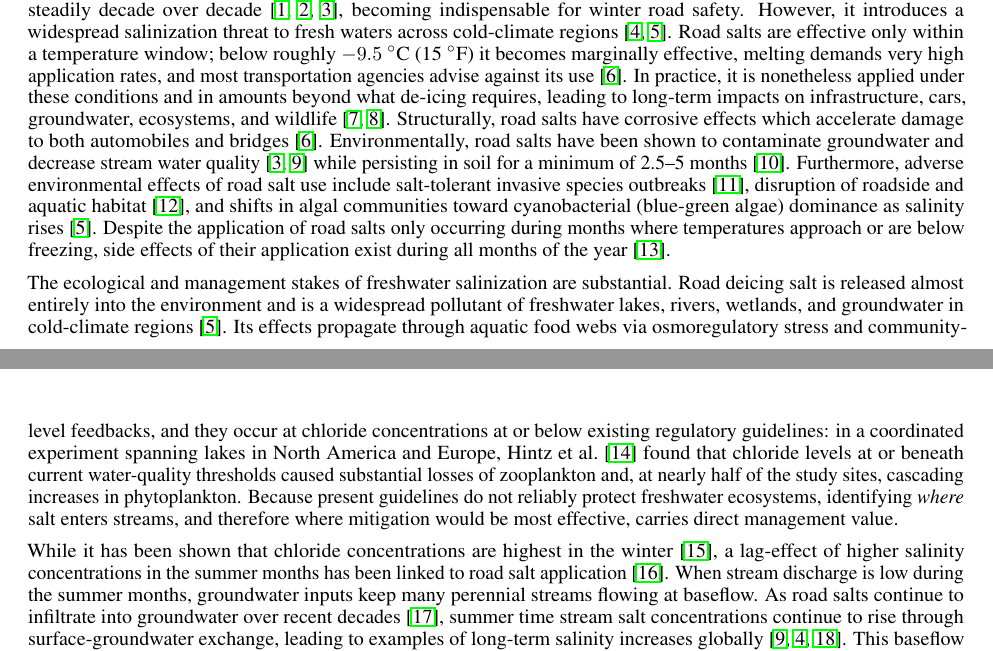
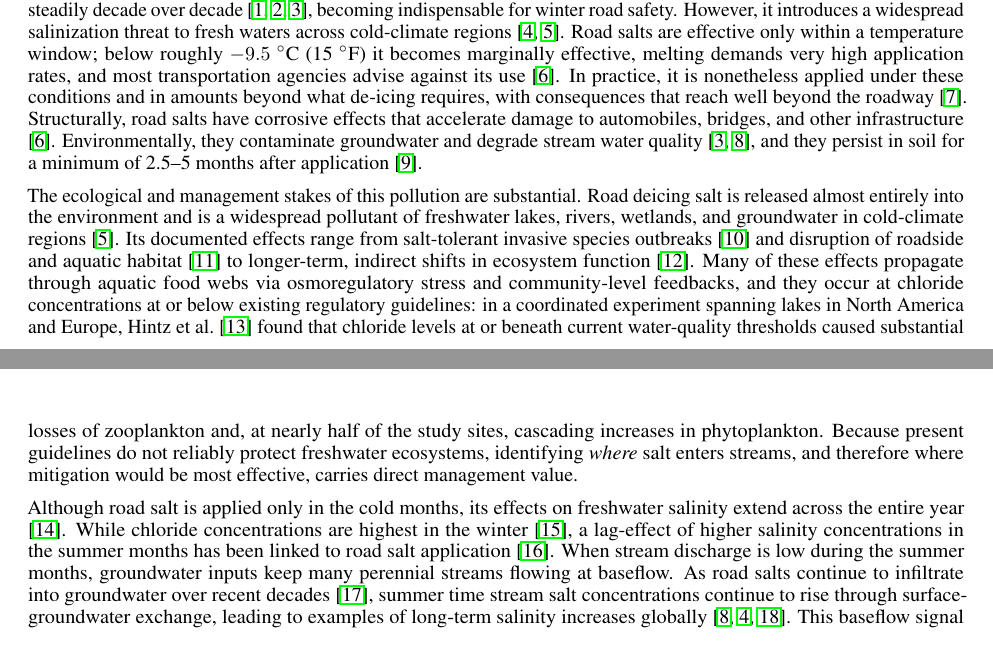
Before and after one commit to taddyb/wappingers_road_salts, a LaTeX paper (main.tex): two parts of pages 1 and 2 of 12, joined at a grey line, cut so that both start at the same text. Compiled offline with pdfLaTeX.

Commit message:
Intro P1-P2: consolidate harms vs. stakes, move year-round sentence to P3
The second half of P1 and the stakes paragraph (P2) both cataloged road
salt harms, splitting the ecological content and leaving the year-round
sentence dangling between them. Reorganized:
- P1 now covers over-application and physical/contamination harms only
  (corrosion/infrastructure, groundwater/stream contamination, soil
  persistence), ending on persistence (which also seeds the legacy theme).
- Ecological effects (invasive species, habitat, ecosystem function via
  richburg2001/forman1998/findlay2011) move into P2, so the stakes
  paragraph owns the full ecological/regulatory story; dropped the
  cyanobacteria clause as redundant with hintz2022's phytoplankton point.
- The year-round sentence (shattuck2023) moves to open P3 (baseflow),
  bridging into the winter/summer contrast.

Co-Authored-By: Claude Opus 4.8 <noreply@anthropic.com>

```diff
--- a/main.tex
+++ b/main.tex
@@ -51,11 +51,11 @@ Many streams in the northeastern U.S. have seen increased salinity in recent dec
 
 \section{Introduction}
 
-Introduced in the early 1940s as a road de-icing agent in North America and Europe, road salt's usage has climbed steadily decade over decade \citep{tiwari2018,bubeck1971,jackson2005}, becoming indispensable for winter road safety. However, it introduces a widespread salinization threat to fresh waters across cold-climate regions \citep{kaushal2005,dugan2023}. Road salts are effective only within a temperature window; below roughly $-9.5$~$^{\circ}$C (15~$^{\circ}$F) it becomes marginally effective, melting demands very high application rates, and most transportation agencies advise against its use \citep{kelting2010}. In practice, it is nonetheless applied under these conditions and in amounts beyond what de-icing requires, leading to long-term impacts on infrastructure, cars, groundwater, ecosystems, and wildlife \citep{jamshidi2020,findlay2011}. Structurally, road salts have corrosive effects which accelerate damage to both automobiles and bridges \citep{kelting2010}. Environmentally, road salts have been shown to contaminate groundwater and decrease stream water quality \citep{jackson2005,williams1999} while persisting in soil for a minimum of 2.5--5 months \citep{robinson2017}. Furthermore, adverse environmental effects of road salt use include salt-tolerant invasive species outbreaks \citep{richburg2001}, disruption of roadside and aquatic habitat \citep{forman1998}, and shifts in algal communities toward cyanobacterial (blue-green algae) dominance as salinity rises \citep{dugan2023}. Despite the application of road salts only occurring during months where temperatures approach or are below freezing, side effects of their application exist during all months of the year \citep{shattuck2023}.
+Introduced in the early 1940s as a road de-icing agent in North America and Europe, road salt's usage has climbed steadily decade over decade \citep{tiwari2018,bubeck1971,jackson2005}, becoming indispensable for winter road safety. However, it introduces a widespread salinization threat to fresh waters across cold-climate regions \citep{kaushal2005,dugan2023}. Road salts are effective only within a temperature window; below roughly $-9.5$~$^{\circ}$C (15~$^{\circ}$F) it becomes marginally effective, melting demands very high application rates, and most transportation agencies advise against its use \citep{kelting2010}. In practice, it is nonetheless applied under these conditions and in amounts beyond what de-icing requires, with consequences that reach well beyond the roadway \citep{jamshidi2020}. Structurally, road salts have corrosive effects that accelerate damage to automobiles, bridges, and other infrastructure \citep{kelting2010}. Environmentally, they contaminate groundwater and degrade stream water quality \citep{jackson2005,williams1999}, and they persist in soil for a minimum of 2.5--5 months after application \citep{robinson2017}.
 
-The ecological and management stakes of freshwater salinization are substantial. Road deicing salt is released almost entirely into the environment and is a widespread pollutant of freshwater lakes, rivers, wetlands, and groundwater in cold-climate regions \citep{dugan2023}. Its effects propagate through aquatic food webs via osmoregulatory stress and community-level feedbacks, and they occur at chloride concentrations at or below existing regulatory guidelines: in a coordinated experiment spanning lakes in North America and Europe, \citet{hintz2022} found that chloride levels at or beneath current water-quality thresholds caused substantial losses of zooplankton and, at nearly half of the study sites, cascading increases in phytoplankton. Because present guidelines do not reliably protect freshwater ecosystems, identifying \emph{where} salt enters streams, and therefore where mitigation would be most effective, carries direct management value.
+The ecological and management stakes of this pollution are substantial. Road deicing salt is released almost entirely into the environment and is a widespread pollutant of freshwater lakes, rivers, wetlands, and groundwater in cold-climate regions \citep{dugan2023}. Its documented effects range from salt-tolerant invasive species outbreaks \citep{richburg2001} and disruption of roadside and aquatic habitat \citep{forman1998} to longer-term, indirect shifts in ecosystem function \citep{findlay2011}. Many of these effects propagate through aquatic food webs via osmoregulatory stress and community-level feedbacks, and they occur at chloride concentrations at or below existing regulatory guidelines: in a coordinated experiment spanning lakes in North America and Europe, \citet{hintz2022} found that chloride levels at or beneath current water-quality thresholds caused substantial losses of zooplankton and, at nearly half of the study sites, cascading increases in phytoplankton. Because present guidelines do not reliably protect freshwater ecosystems, identifying \emph{where} salt enters streams, and therefore where mitigation would be most effective, carries direct management value.
 
-While it has been shown that chloride concentrations are highest in the winter \citep{corsi2015}, a lag-effect of higher salinity concentrations in the summer months has been linked to road salt application \citep{kelly2008}. When stream discharge is low during the summer months, groundwater inputs keep many perennial streams flowing at baseflow. As road salts continue to infiltrate into groundwater over recent decades \citep{rivett2016}, summer time stream salt concentrations continue to rise through surface-groundwater exchange, leading to examples of long-term salinity increases globally \citep{williams1999,kaushal2005,foos2003}. This baseflow signal reflects a growing legacy of salt stored in the subsurface: mass-balance studies in salted regions show that much of the applied chloride does not flush through quickly but accumulates in groundwater, from which it is released to streams over years to decades \citep{vanmeter2024}, so that summer baseflow salinity integrates decades of past application rather than the most recent winter alone.
+Although road salt is applied only in the cold months, its effects on freshwater salinity extend across the entire year \citep{shattuck2023}. While chloride concentrations are highest in the winter \citep{corsi2015}, a lag-effect of higher salinity concentrations in the summer months has been linked to road salt application \citep{kelly2008}. When stream discharge is low during the summer months, groundwater inputs keep many perennial streams flowing at baseflow. As road salts continue to infiltrate into groundwater over recent decades \citep{rivett2016}, summer time stream salt concentrations continue to rise through surface-groundwater exchange, leading to examples of long-term salinity increases globally \citep{williams1999,kaushal2005,foos2003}. This baseflow signal reflects a growing legacy of salt stored in the subsurface: mass-balance studies in salted regions show that much of the applied chloride does not flush through quickly but accumulates in groundwater, from which it is released to streams over years to decades \citep{vanmeter2024}, so that summer baseflow salinity integrates decades of past application rather than the most recent winter alone.
 
 This legacy signal is one facet of a broader systemic process, in which salinization is increasingly understood not as a set of isolated effects but as a single coupled phenomenon. \citet{kaushal2018} termed the concurrent, long-term rise in salinity, alkalinity, and associated major ions across fresh waters the ``freshwater salinization syndrome,'' documenting its progression across the contiguous United States. Subsequent work reframes salinization as a global biogeochemical disturbance: \citet{kaushal2023saltcycle} describe an ``anthropogenic salt cycle'' in which human activities accelerate the mobilization, storage, and delayed release of salts among soil, water, and air. Most relevant to the present study, \citet{kaushal2023factors} identify five state factors that govern the severity and trajectory of the syndrome: human activity, geology, flowpaths, climate, and time. This framework explicitly names subsurface geology and hydrologic flowpaths as first-order controls on where and how salt reaches streams. This framing motivates a search for the specific geologic structures and flowpaths that concentrate the delivery of stored salt to surface water.
 
```
